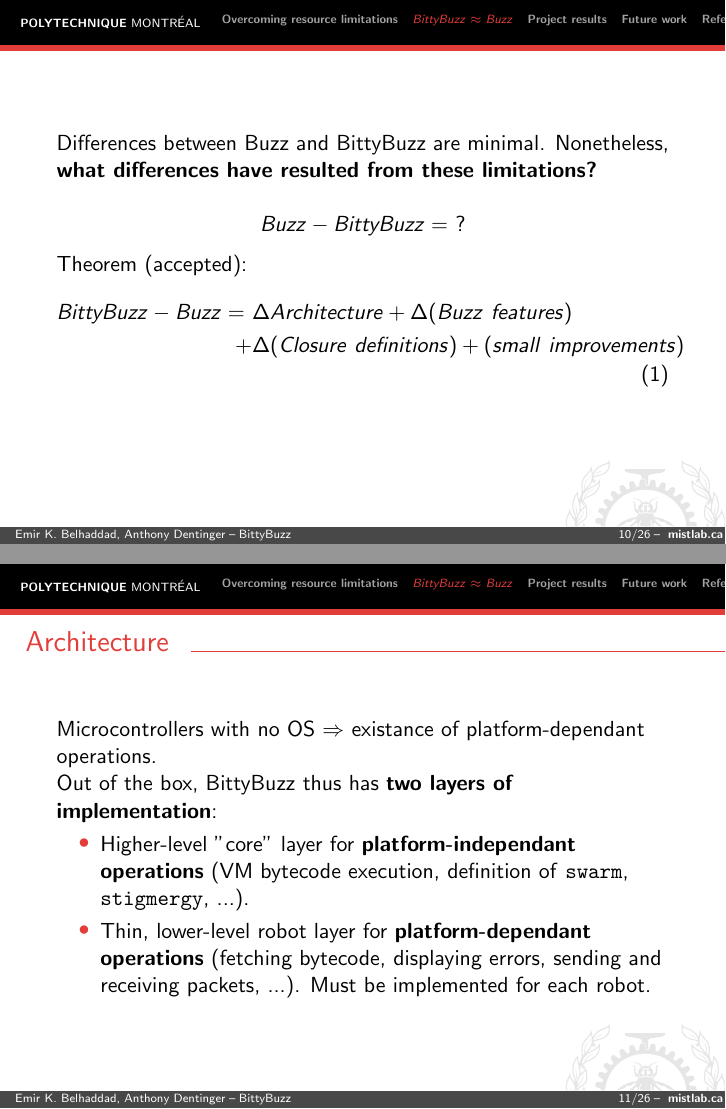
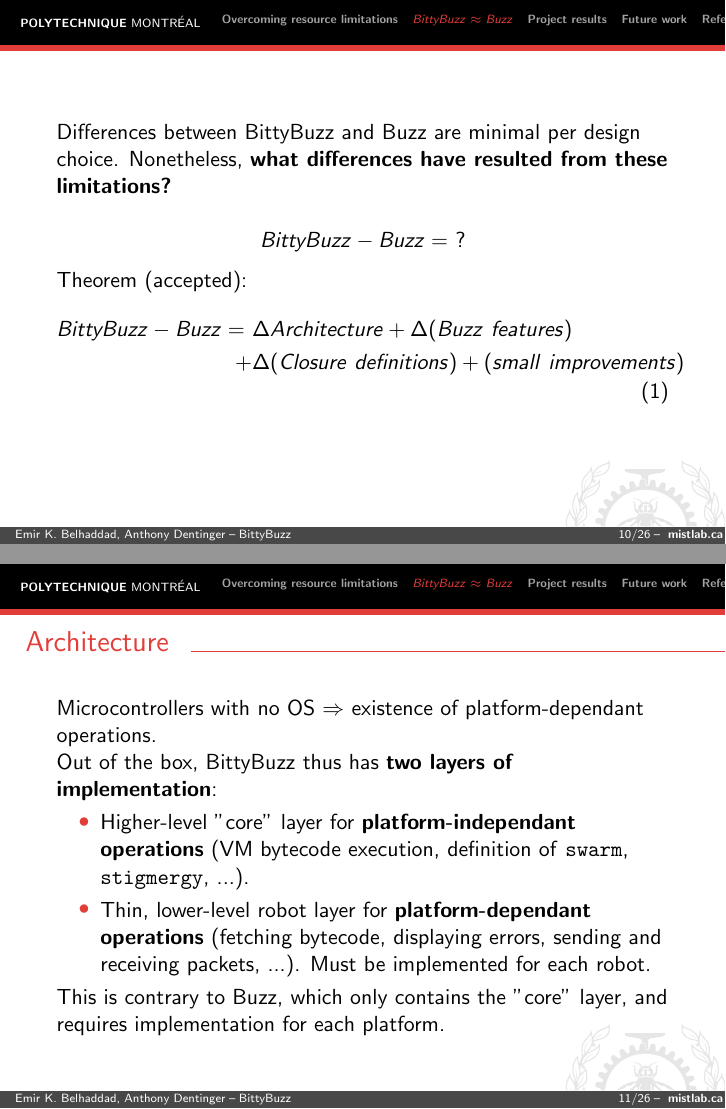
Before and after one commit to AnthonyD973/BittyBuzz-Presentation, LaTeX slides (Presentation_BittyBuzz.tex): pages 10 and 11 of 27, joined at a grey line. Compiled offline with pdfLaTeX.

Commit message:
Errata and improved a few sentences.

```diff
--- a/Presentation_BittyBuzz.tex
+++ b/Presentation_BittyBuzz.tex
@@ -160,8 +160,8 @@ void bbz_c_closure() {
 	\end{frame}
 	\section{$BittyBuzz \approx Buzz$}
 	\begin{frame}
-		Differences between Buzz and BittyBuzz are minimal. Nonetheless, \textbf{what differences have resulted from these limitations?}\\
-		\[Buzz - BittyBuzz =~?\]
+		Differences between BittyBuzz and Buzz are minimal per design choice. Nonetheless, \textbf{what differences have resulted from these limitations?}\\
+		\[BittyBuzz - Buzz =~?\]
 		Theorem (accepted):
 		\begin{align}
 		\begin{split}
@@ -173,12 +173,13 @@ void bbz_c_closure() {
 	\subsection{Architecture}
 	\begin{frame}
 		\frametitle{Architecture}
-		Microcontrollers with no OS $\Rightarrow$ existance of platform-dependant operations.\\
+		Microcontrollers with no OS $\Rightarrow$ existence of platform-dependant operations.\\
 		Out of the box, BittyBuzz thus has \textbf{two layers of implementation}:
 		\begin{itemize}
 			\item Higher-level "core" layer for \textbf{platform-independant operations} (VM bytecode execution, definition of \texttt{swarm}, \texttt{stigmergy}, ...).
 			\item Thin, lower-level robot layer for \textbf{platform-dependant operations} (fetching bytecode, displaying errors, sending and receiving packets, ...). Must be implemented for each robot.
 		\end{itemize}
+		This is contrary to Buzz, which only contains the "core" layer, and requires implementation for each platform.
 	\end{frame}
 	\subsection{Buzz features}
 	\begin{frame}
```
Also changed, not shown: Presentation_BittyBuzz.pdf, Presentation_BittyBuzz.tex (4 more changed lines).
